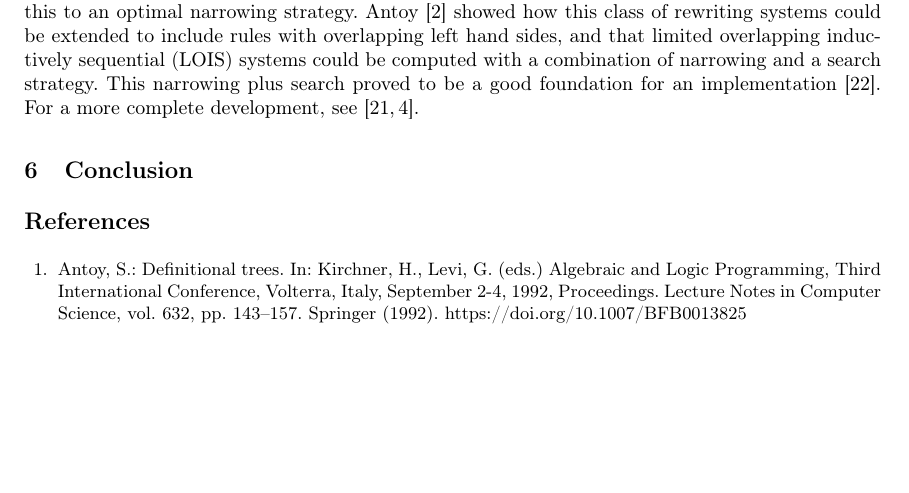
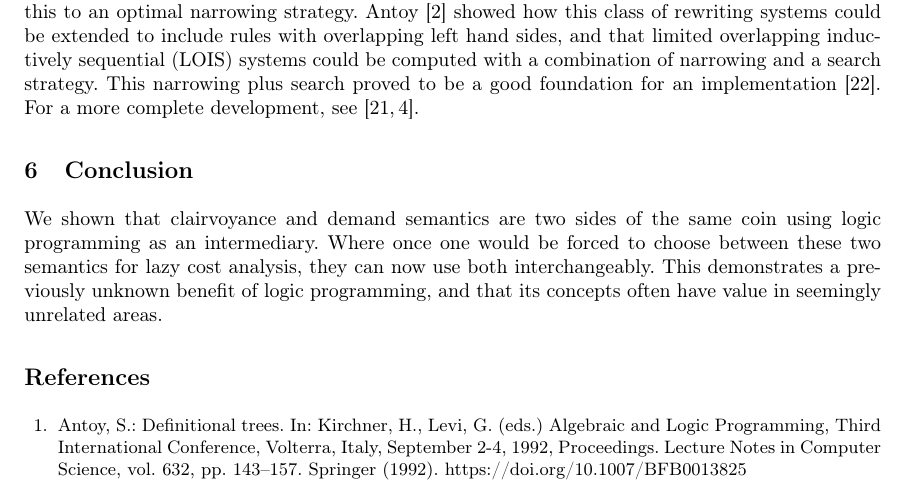
Before and after one commit to heraplem/logical-laziness-agda, a LaTeX paper (paper/paper.tex): part of page 18 of 25, cut so that both start at the same text, the shorter picture padded with empty space. Compiled offline with pdfLaTeX.

Commit message:
Update paper.tex

```diff
--- a/paper/paper.tex
+++ b/paper/paper.tex
@@ -292,6 +292,8 @@
 
 \section{Conclusion}\label{sec:conclusion}
 
+We shown that clairvoyance and demand semantics are two sides of the same coin using logic programming as an intermediary. Where once one would be forced to choose between these two semantics for lazy cost analysis, they can now use both interchangeably. This demonstrates a previously unknown benefit of logic programming, and that its concepts often have value in seemingly unrelated areas.
+
 \bibliographystyle{splncs04}
 \bibliography{yao,ref,steven}
 
```
